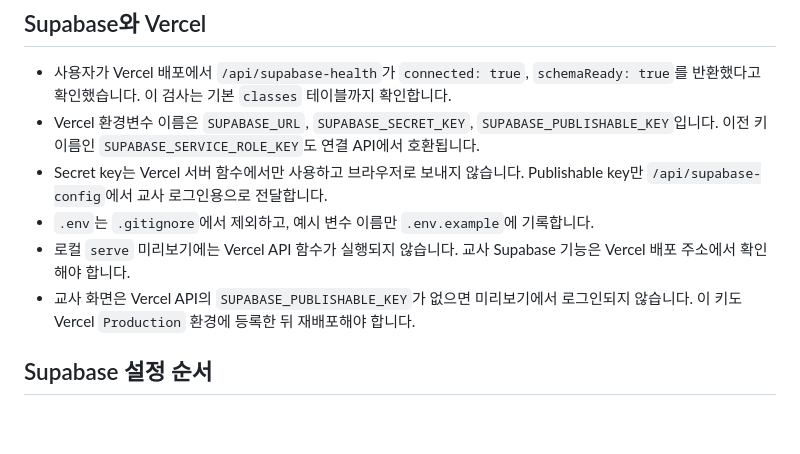
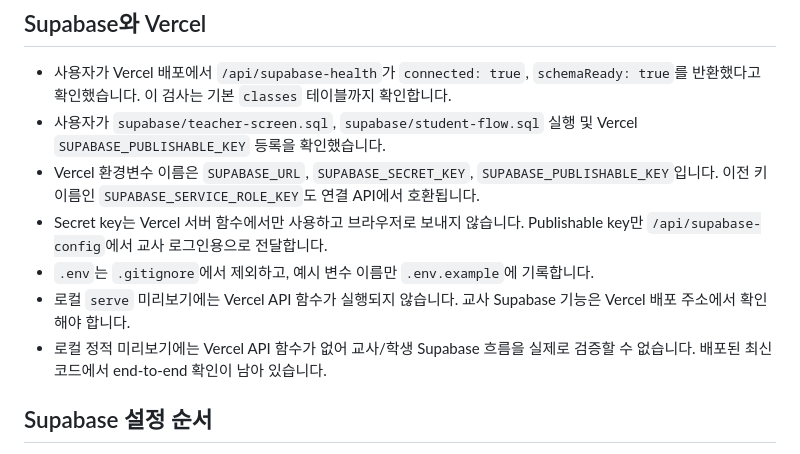
Before and after one commit to edu25d/piano, a Markdown page: PROJECT_STATUS.md, the part around the change. GitHub-like rendering; blank space fills up the shorter version.

Commit message:
Vercel 배포 전 최종 확인 및 Supabase 키 반영 로그
- 수정: PROJECT_STATUS.md

```diff
--- a/PROJECT_STATUS.md
+++ b/PROJECT_STATUS.md
@@ -21,11 +21,12 @@
 ## Supabase와 Vercel
 
 - 사용자가 Vercel 배포에서 `/api/supabase-health`가 `connected: true`, `schemaReady: true`를 반환했다고 확인했습니다. 이 검사는 기본 `classes` 테이블까지 확인합니다.
+- 사용자가 `supabase/teacher-screen.sql`, `supabase/student-flow.sql` 실행 및 Vercel `SUPABASE_PUBLISHABLE_KEY` 등록을 확인했습니다.
 - Vercel 환경변수 이름은 `SUPABASE_URL`, `SUPABASE_SECRET_KEY`, `SUPABASE_PUBLISHABLE_KEY`입니다. 이전 키 이름인 `SUPABASE_SERVICE_ROLE_KEY`도 연결 API에서 호환됩니다.
 - Secret key는 Vercel 서버 함수에서만 사용하고 브라우저로 보내지 않습니다. Publishable key만 `/api/supabase-config`에서 교사 로그인용으로 전달합니다.
 - `.env`는 `.gitignore`에서 제외하고, 예시 변수 이름만 `.env.example`에 기록합니다.
 - 로컬 `serve` 미리보기에는 Vercel API 함수가 실행되지 않습니다. 교사 Supabase 기능은 Vercel 배포 주소에서 확인해야 합니다.
-- 교사 화면은 Vercel API의 `SUPABASE_PUBLISHABLE_KEY`가 없으면 미리보기에서 로그인되지 않습니다. 이 키도 Vercel `Production` 환경에 등록한 뒤 재배포해야 합니다.
+- 로컬 정적 미리보기에는 Vercel API 함수가 없어 교사/학생 Supabase 흐름을 실제로 검증할 수 없습니다. 배포된 최신 코드에서 end-to-end 확인이 남아 있습니다.
 
 ## Supabase 설정 순서
 
```
